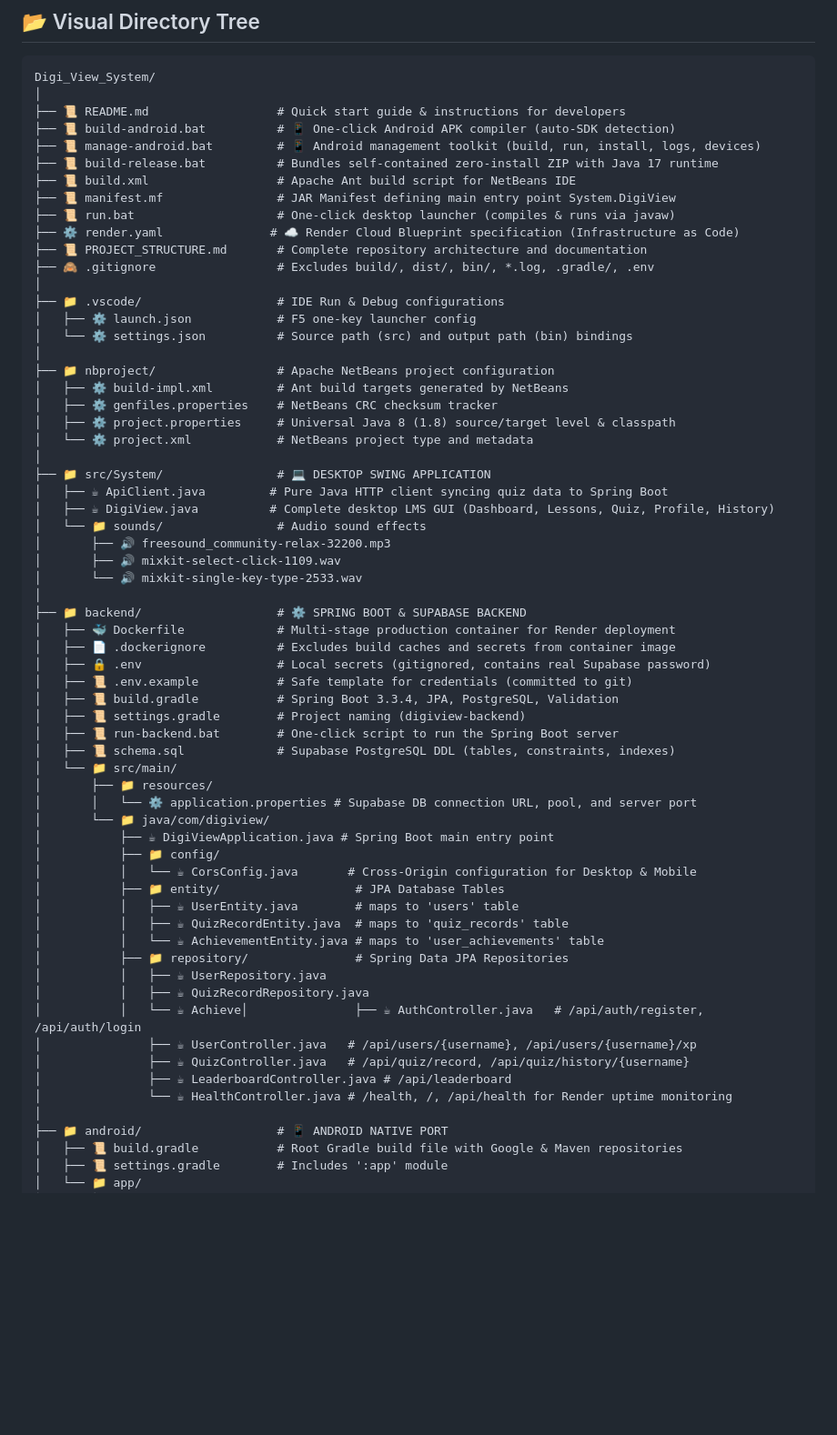
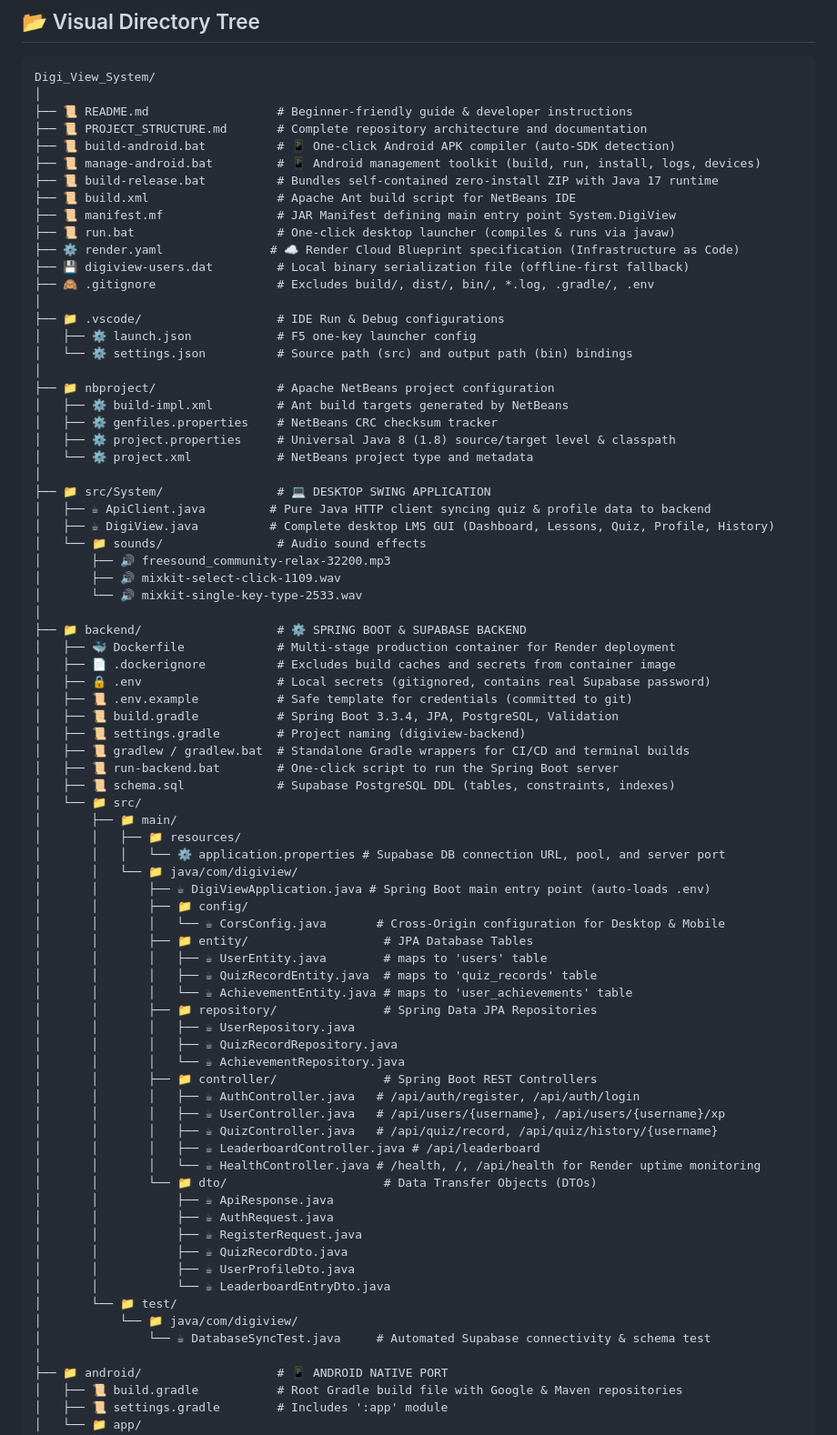
Before and after one commit to jacobayuban21-cob/Digi_View_System, a Markdown page: PROJECT_STRUCTURE.md, the part around one of its changes. Shown at 91% size. Rendered like a GitHub page; blank space fills up the shorter version.

Commit message:
Fix formatting, corrupted tree structure, and links in PROJECT_STRUCTURE.md

````diff
--- a/PROJECT_STRUCTURE.md
+++ b/PROJECT_STRUCTURE.md
@@ -44,7 +44,8 @@ graph TB
 ```text
 Digi_View_System/
 │
-├── 📜 README.md                  # Quick start guide & instructions for developers
+├── 📜 README.md                  # Beginner-friendly guide & developer instructions
+├── 📜 PROJECT_STRUCTURE.md       # Complete repository architecture and documentation
 ├── 📜 build-android.bat          # 📱 One-click Android APK compiler (auto-SDK detection)
 ├── 📜 manage-android.bat         # 📱 Android management toolkit (build, run, install, logs, devices)
 ├── 📜 build-release.bat          # Bundles self-contained zero-install ZIP with Java 17 runtime
@@ -52,7 +53,7 @@ Digi_View_System/
 ├── 📜 manifest.mf                # JAR Manifest defining main entry point System.DigiView
 ├── 📜 run.bat                    # One-click desktop launcher (compiles & runs via javaw)
 ├── ⚙️ render.yaml               # ☁️ Render Cloud Blueprint specification (Infrastructure as Code)
-├── 📜 PROJECT_STRUCTURE.md       # Complete repository architecture and documentation
+├── 💾 digiview-users.dat         # Local binary serialization file (offline-first fallback)
 ├── 🙈 .gitignore                 # Excludes build/, dist/, bin/, *.log, .gradle/, .env
 │
 ├── 📁 .vscode/                   # IDE Run & Debug configurations
@@ -66,7 +67,7 @@ Digi_View_System/
 │   └── ⚙️ project.xml            # NetBeans project type and metadata
 │
 ├── 📁 src/System/                # 💻 DESKTOP SWING APPLICATION
-│   ├── ☕ ApiClient.java         # Pure Java HTTP client syncing quiz data to Spring Boot
+│   ├── ☕ ApiClient.java         # Pure Java HTTP client syncing quiz & profile data to backend
 │   ├── ☕ DigiView.java          # Complete desktop LMS GUI (Dashboard, Lessons, Quiz, Profile, History)
 │   └── 📁 sounds/                # Audio sound effects
 │       ├── 🔊 freesound_community-relax-32200.mp3
@@ -80,27 +81,41 @@ Digi_View_System/
 │   ├── 📜 .env.example           # Safe template for credentials (committed to git)
 │   ├── 📜 build.gradle           # Spring Boot 3.3.4, JPA, PostgreSQL, Validation
 │   ├── 📜 settings.gradle        # Project naming (digiview-backend)
+│   ├── 📜 gradlew / gradlew.bat  # Standalone Gradle wrappers for CI/CD and terminal builds
 │   ├── 📜 run-backend.bat        # One-click script to run the Spring Boot server
 │   ├── 📜 schema.sql             # Supabase PostgreSQL DDL (tables, constraints, indexes)
-│   └── 📁 src/main/
-│       ├── 📁 resources/
-│       │   └── ⚙️ application.properties # Supabase DB connection URL, pool, and server port
-│       └── 📁 java/com/digiview/
-│           ├── ☕ DigiViewApplication.java # Spring Boot main entry point
-│           ├── 📁 config/
-│           │   └── ☕ CorsConfig.java       # Cross-Origin configuration for Desktop & Mobile
-│           ├── 📁 entity/                   # JPA Database Tables
-│           │   ├── ☕ UserEntity.java        # maps to 'users' table
-│           │   ├── ☕ QuizRecordEntity.java  # maps to 'quiz_records' table
-│           │   └── ☕ AchievementEntity.java # maps to 'user_achievements' table
-│           ├── 📁 repository/               # Spring Data JPA Repositories
-│           │   ├── ☕ UserRepository.java
-│           │   ├── ☕ QuizRecordRepository.java
-│           │   └── ☕ Achieve│               ├── ☕ AuthController.java   # /api/auth/register, /api/auth/login
-│               ├── ☕ UserController.java   # /api/users/{username}, /api/users/{username}/xp
-│               ├── ☕ QuizController.java   # /api/quiz/record, /api/quiz/history/{username}
-│               ├── ☕ LeaderboardController.java # /api/leaderboard
-│               └── ☕ HealthController.java # /health, /, /api/health for Render uptime monitoring
+│   └── 📁 src/
+│       ├── 📁 main/
+│       │   ├── 📁 resources/
+│       │   │   └── ⚙️ application.properties # Supabase DB connection URL, pool, and server port
+│       │   └── 📁 java/com/digiview/
+│       │       ├── ☕ DigiViewApplication.java # Spring Boot main entry point (auto-loads .env)
+│       │       ├── 📁 config/
+│       │       │   └── ☕ CorsConfig.java       # Cross-Origin configuration for Desktop & Mobile
+│       │       ├── 📁 entity/                   # JPA Database Tables
+│       │       │   ├── ☕ UserEntity.java        # maps to 'users' table
+│       │       │   ├── ☕ QuizRecordEntity.java  # maps to 'quiz_records' table
+│       │       │   └── ☕ AchievementEntity.java # maps to 'user_achievements' table
+│       │       ├── 📁 repository/               # Spring Data JPA Repositories
+│       │       │   ├── ☕ UserRepository.java
+│       │       │   ├── ☕ QuizRecordRepository.java
+│       │       │   └── ☕ AchievementRepository.java
+│       │       ├── 📁 controller/               # Spring Boot REST Controllers
+│       │       │   ├── ☕ AuthController.java   # /api/auth/register, /api/auth/login
+│       │       │   ├── ☕ UserController.java   # /api/users/{username}, /api/users/{username}/xp
+│       │       │   ├── ☕ QuizController.java   # /api/quiz/record, /api/quiz/history/{username}
+│       │       │   ├── ☕ LeaderboardController.java # /api/leaderboard
+│       │       │   └── ☕ HealthController.java # /health, /, /api/health for Render uptime monitoring
+│       │       └── 📁 dto/                      # Data Transfer Objects (DTOs)
+│       │           ├── ☕ ApiResponse.java
+│       │           ├── ☕ AuthRequest.java
+│       │           ├── ☕ RegisterRequest.java
+│       │           ├── ☕ QuizRecordDto.java
+│       │           ├── ☕ UserProfileDto.java
+│       │           └── ☕ LeaderboardEntryDto.java
+│       └── 📁 test/
+│           └── 📁 java/com/digiview/
+│               └── ☕ DatabaseSyncTest.java     # Automated Supabase connectivity & schema test
 │
 ├── 📁 android/                   # 📱 ANDROID NATIVE PORT
 │   ├── 📜 build.gradle           # Root Gradle build file with Google & Maven repositories
````
Also changed, not shown: other parts of PROJECT_STRUCTURE.md (+31 -24 lines).
